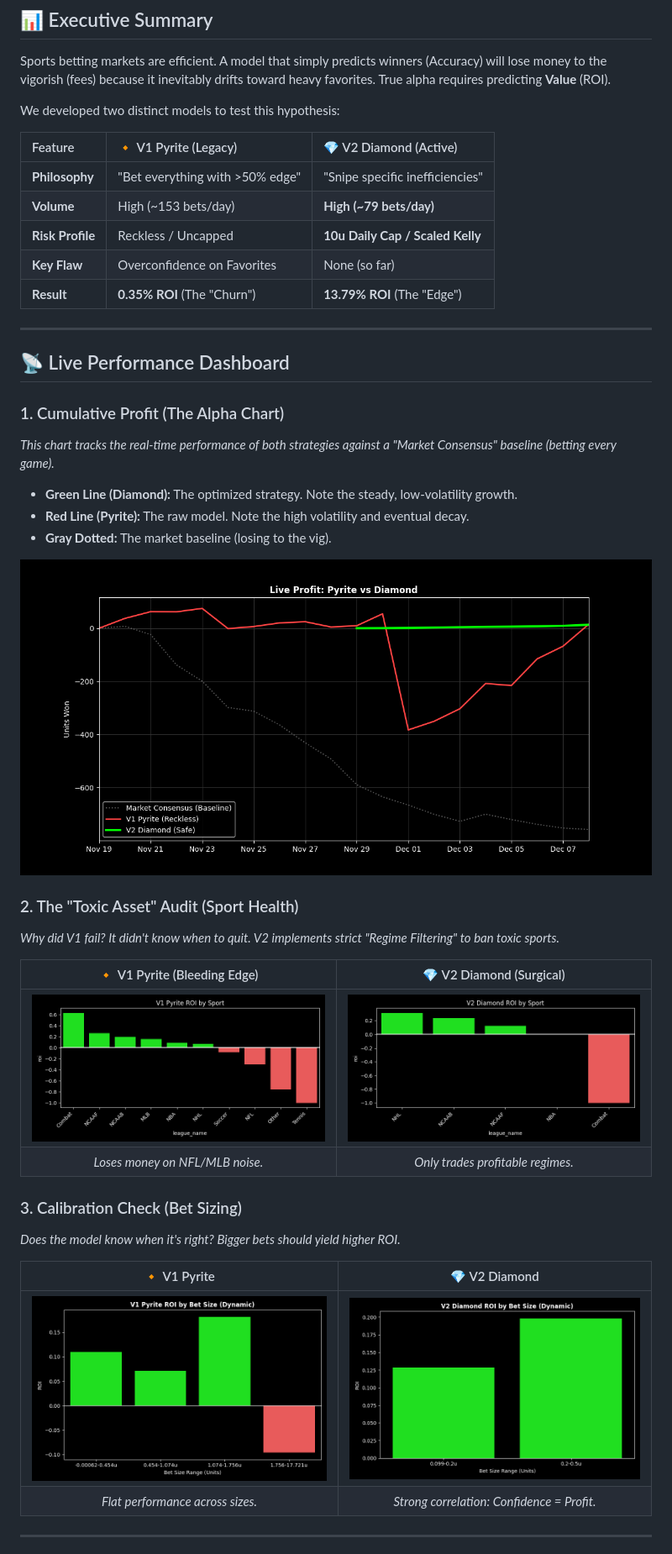
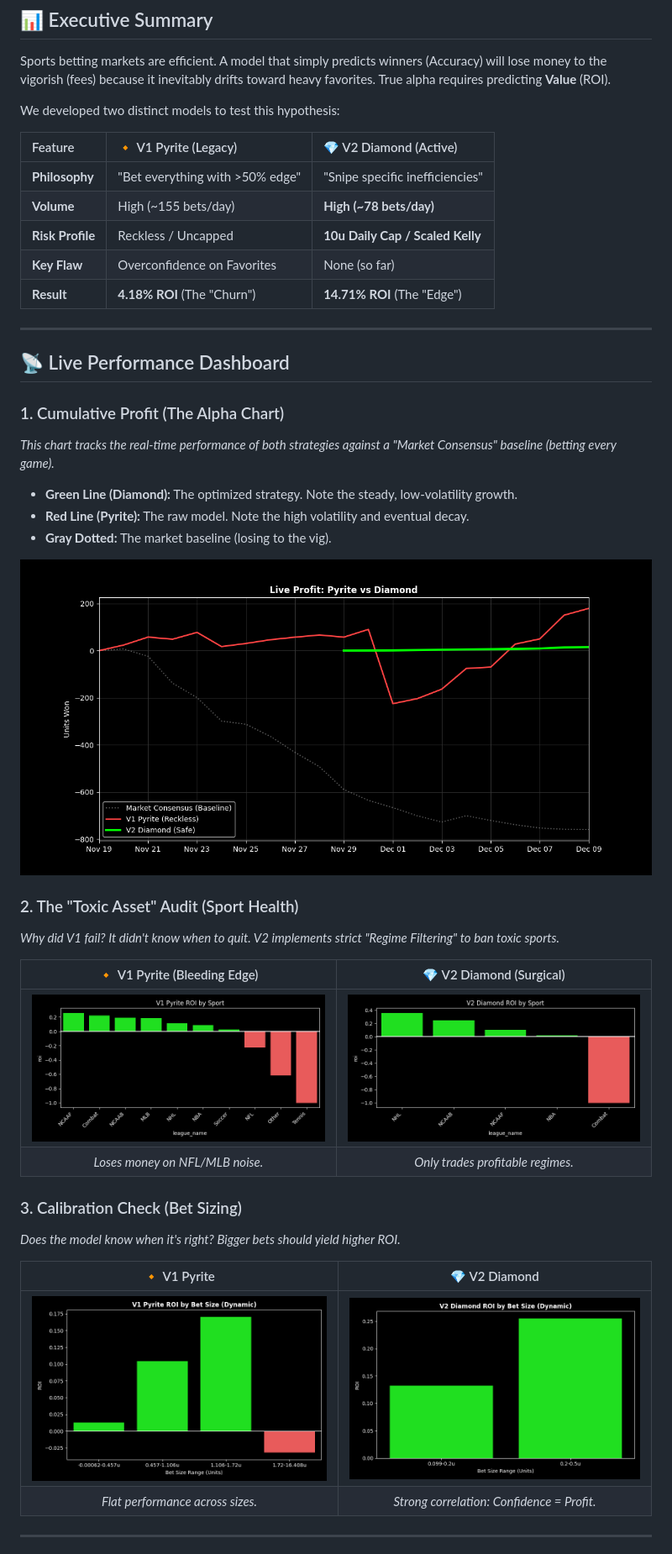
Before and after one commit to Ducky705/XGBoost-Sniper, a Markdown page: README.md, the part around the change printed below. Shown: that part at 84% size. GitHub-like rendering; pictures changed too: assets/diamond_size.png, assets/diamond_sport.png, assets/live_curve.png.

```diff
--- a/README.md
+++ b/README.md
@@ -16,10 +16,10 @@ We developed two distinct models to test this hypothesis:
 | Feature | 🔸 V1 Pyrite (Legacy) | 💎 V2 Diamond (Active) |
 | :--- | :--- | :--- |
 | **Philosophy** | "Bet everything with >50% edge" | "Snipe specific inefficiencies" |
-| **Volume** | High (~153 bets/day) | **High (~79 bets/day)** |
+| **Volume** | High (~155 bets/day) | **High (~78 bets/day)** |
 | **Risk Profile** | Reckless / Uncapped | **10u Daily Cap / Scaled Kelly** |
 | **Key Flaw** | Overconfidence on Favorites | None (so far) |
-| **Result** | **0.35% ROI** (The "Churn") | **13.79% ROI** (The "Edge") |
+| **Result** | **4.18% ROI** (The "Churn") | **14.71% ROI** (The "Edge") |
 
 ---
 
```
Also changed, not shown: other parts of README.md (+1 -1 lines), LATEST_ACTION.md (+173 -95 lines).
